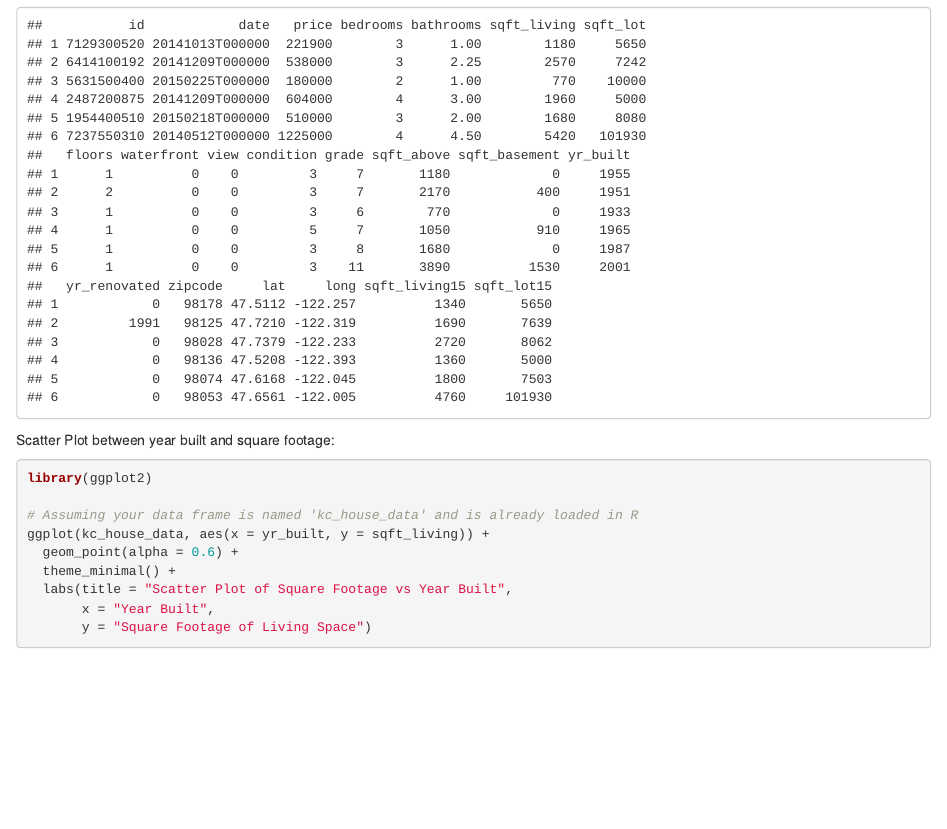
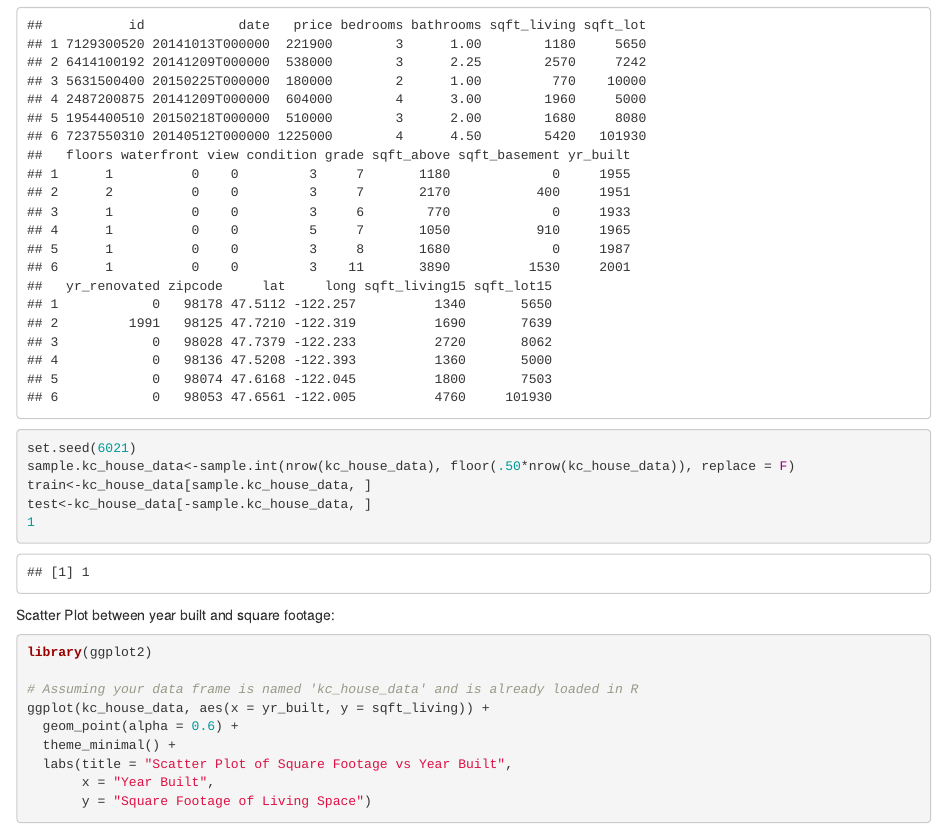
Before and after one commit to oatmeelsquares/STAT6021_project2, an R Markdown document (Deliverables/project2_code.Rmd): the page in a window 1100 px wide, from 190 px down. Rendered offline with R 4.5, knitr and Pandoc, with nearby package versions; some code elsewhere in the file could not run offline.

Commit message:
Add files via upload

````diff
--- a/Deliverables/project2_code.Rmd
+++ b/Deliverables/project2_code.Rmd
@@ -12,6 +12,12 @@ knitr::opts_chunk$set(echo = TRUE)
 ```{r}
 kc_house_data <- read.csv('/Users/johnle/Downloads/kc_house_data.csv')
 head(kc_house_data)
+set.seed(6021)
+sample.kc_house_data<-sample.int(nrow(kc_house_data), floor(.50*nrow(kc_house_data)), replace = F)
+train<-kc_house_data[sample.kc_house_data, ]
+test<-kc_house_data[-sample.kc_house_data, ]
+1
+
 ```
 
 Scatter Plot between year built and square footage:
````
